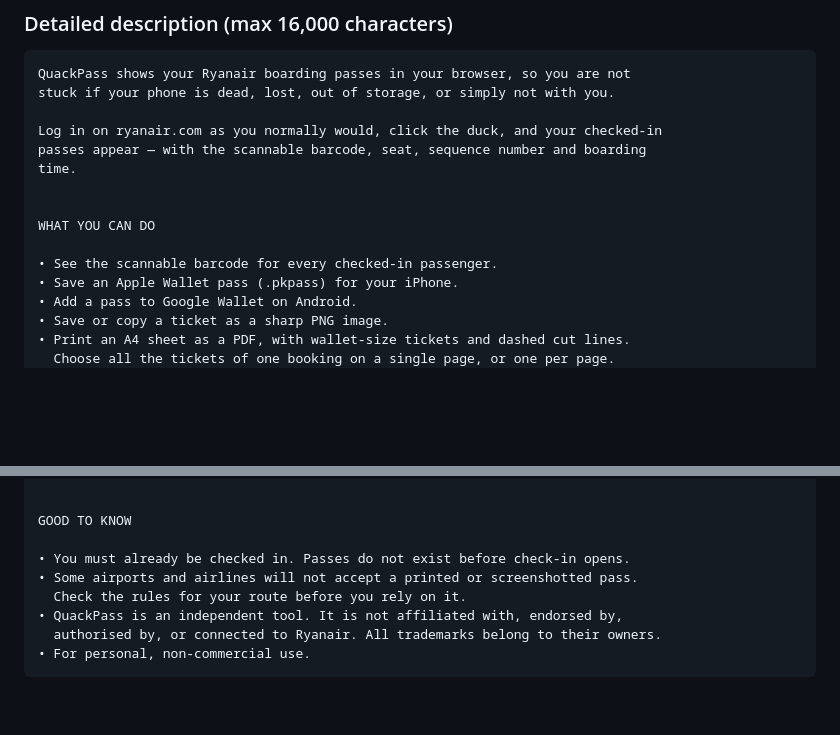
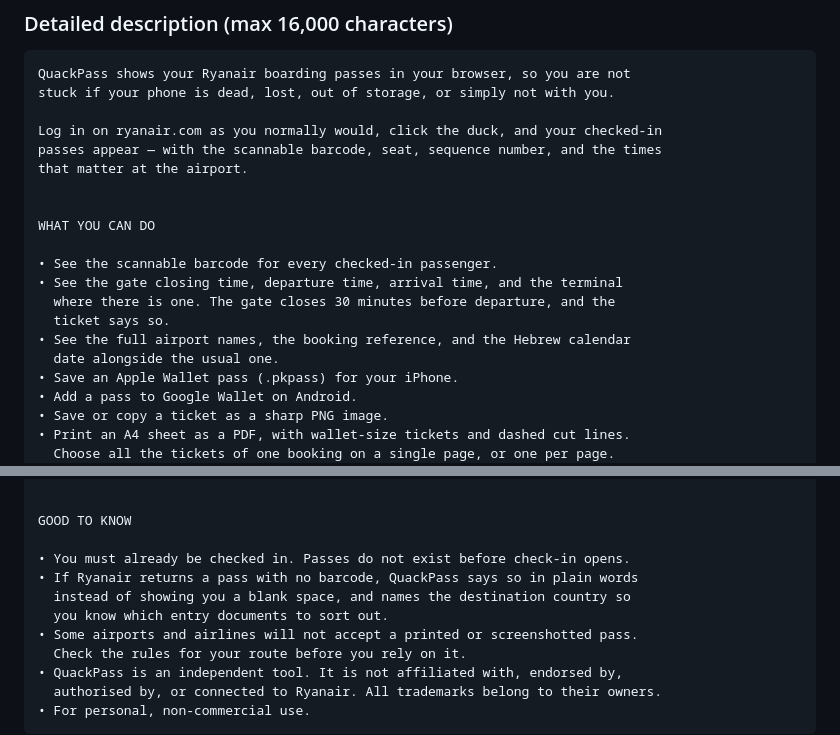
Before and after one commit to chlomo2001/quackpass, a Markdown page: store/listing.md, 2 parts joined by grey strips. Drawn GitHub-style; blank space fills up the shorter version.

Commit message:
Bring the store description up to date
Boarding time was removed from the ticket; the description still named it.
Adds the gate closing, departure, arrival and terminal fields, the airport
names and Hebrew date, and the missing-barcode notice.

Co-Authored-By: Claude Opus 5 <noreply@anthropic.com>

```diff
--- a/store/listing.md
+++ b/store/listing.md
@@ -44,13 +44,18 @@ QuackPass shows your Ryanair boarding passes in your browser, so you are not
 stuck if your phone is dead, lost, out of storage, or simply not with you.
 
 Log in on ryanair.com as you normally would, click the duck, and your checked-in
-passes appear — with the scannable barcode, seat, sequence number and boarding
-time.
+passes appear — with the scannable barcode, seat, sequence number, and the times
+that matter at the airport.
 
 
 WHAT YOU CAN DO
 
 • See the scannable barcode for every checked-in passenger.
+• See the gate closing time, departure time, arrival time, and the terminal
+  where there is one. The gate closes 30 minutes before departure, and the
+  ticket says so.
+• See the full airport names, the booking reference, and the Hebrew calendar
+  date alongside the usual one.
 • Save an Apple Wallet pass (.pkpass) for your iPhone.
 • Add a pass to Google Wallet on Android.
 • Save or copy a ticket as a sharp PNG image.
@@ -93,6 +98,9 @@ HOW TO USE IT
 GOOD TO KNOW
 
 • You must already be checked in. Passes do not exist before check-in opens.
+• If Ryanair returns a pass with no barcode, QuackPass says so in plain words
+  instead of showing you a blank space, and names the destination country so
+  you know which entry documents to sort out.
 • Some airports and airlines will not accept a printed or screenshotted pass.
   Check the rules for your route before you rely on it.
 • QuackPass is an independent tool. It is not affiliated with, endorsed by,
```
